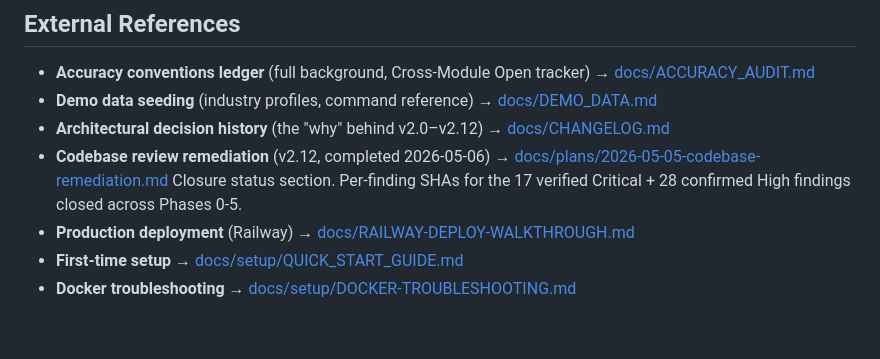
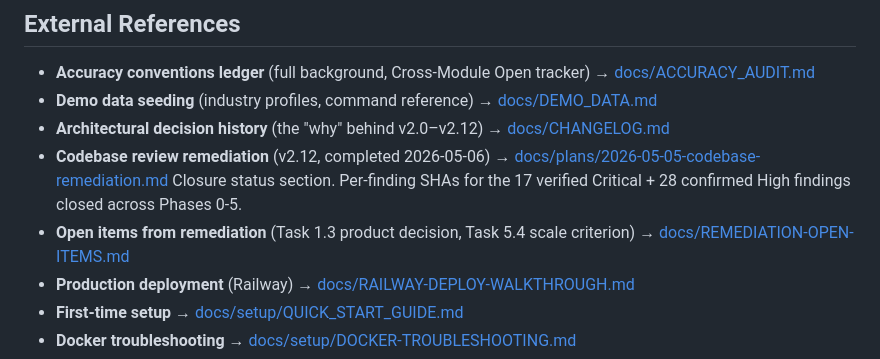
Before and after one commit to DefoxxAnalytics/versatex-saas, a Markdown page: CLAUDE.md, the part around the change. GitHub-like rendering; blank space fills up the shorter version.

```diff
--- a/CLAUDE.md
+++ b/CLAUDE.md
@@ -24,6 +24,7 @@ These canonical docs auto-load via subdirectory `CLAUDE.md` breadcrumbs at `back
 - **Demo data seeding** (industry profiles, command reference) → [docs/DEMO_DATA.md](docs/DEMO_DATA.md)
 - **Architectural decision history** (the "why" behind v2.0–v2.12) → [docs/CHANGELOG.md](docs/CHANGELOG.md)
 - **Codebase review remediation** (v2.12, completed 2026-05-06) → [docs/plans/2026-05-05-codebase-remediation.md](docs/plans/2026-05-05-codebase-remediation.md) Closure status section. Per-finding SHAs for the 17 verified Critical + 28 confirmed High findings closed across Phases 0-5.
+- **Open items from remediation** (Task 1.3 product decision, Task 5.4 scale criterion) → [docs/REMEDIATION-OPEN-ITEMS.md](docs/REMEDIATION-OPEN-ITEMS.md)
 - **Production deployment** (Railway) → [docs/RAILWAY-DEPLOY-WALKTHROUGH.md](docs/RAILWAY-DEPLOY-WALKTHROUGH.md)
 - **First-time setup** → [docs/setup/QUICK_START_GUIDE.md](docs/setup/QUICK_START_GUIDE.md)
 - **Docker troubleshooting** → [docs/setup/DOCKER-TROUBLESHOOTING.md](docs/setup/DOCKER-TROUBLESHOOTING.md)
```
Also changed, not shown: docs/REMEDIATION-OPEN-ITEMS.md (added, +152 -0 lines).
